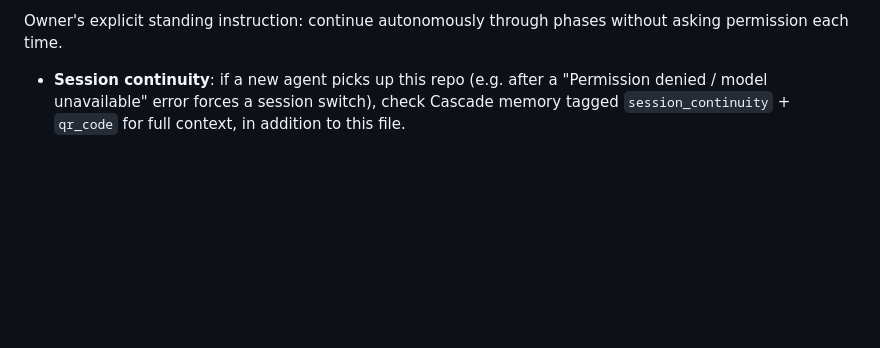
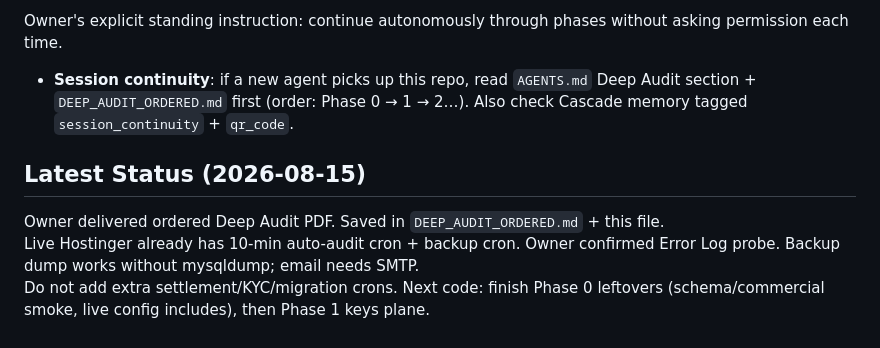
Before and after one commit to uniwebadmin/uniweb, a Markdown page: AGENTS.md, the part around one of its changes. Drawn GitHub-style; blank space fills up the shorter version.

```diff
--- a/AGENTS.md
+++ b/AGENTS.md
@@ -164,4 +200,10 @@ All commits pushed to main: `0a689b8` (Phase 1), `514ded4` (Phase 2+4), `a1a9757
 
 Owner's explicit standing instruction: continue autonomously through phases without asking permission each time.
 
-- **Session continuity**: if a new agent picks up this repo (e.g. after a "Permission denied / model unavailable" error forces a session switch), check Cascade memory tagged `session_continuity` + `qr_code` for full context, in addition to this file.
+- **Session continuity**: if a new agent picks up this repo, read `AGENTS.md` Deep Audit section + `DEEP_AUDIT_ORDERED.md` first (order: Phase 0 → 1 → 2…). Also check Cascade memory tagged `session_continuity` + `qr_code`.
+
+## Latest Status (2026-08-15)
+
+Owner delivered ordered Deep Audit PDF. Saved in `DEEP_AUDIT_ORDERED.md` + this file.
+Live Hostinger already has 10-min auto-audit cron + backup cron. Owner confirmed Error Log probe. Backup dump works without mysqldump; email needs SMTP.
+Do not add extra settlement/KYC/migration crons. Next code: finish Phase 0 leftovers (schema/commercial smoke, live config includes), then Phase 1 keys plane.
```
Also changed, not shown: other parts of AGENTS.md (+37 -1 lines), DEEP_AUDIT_ORDERED.md (added, +317 -0 lines).
